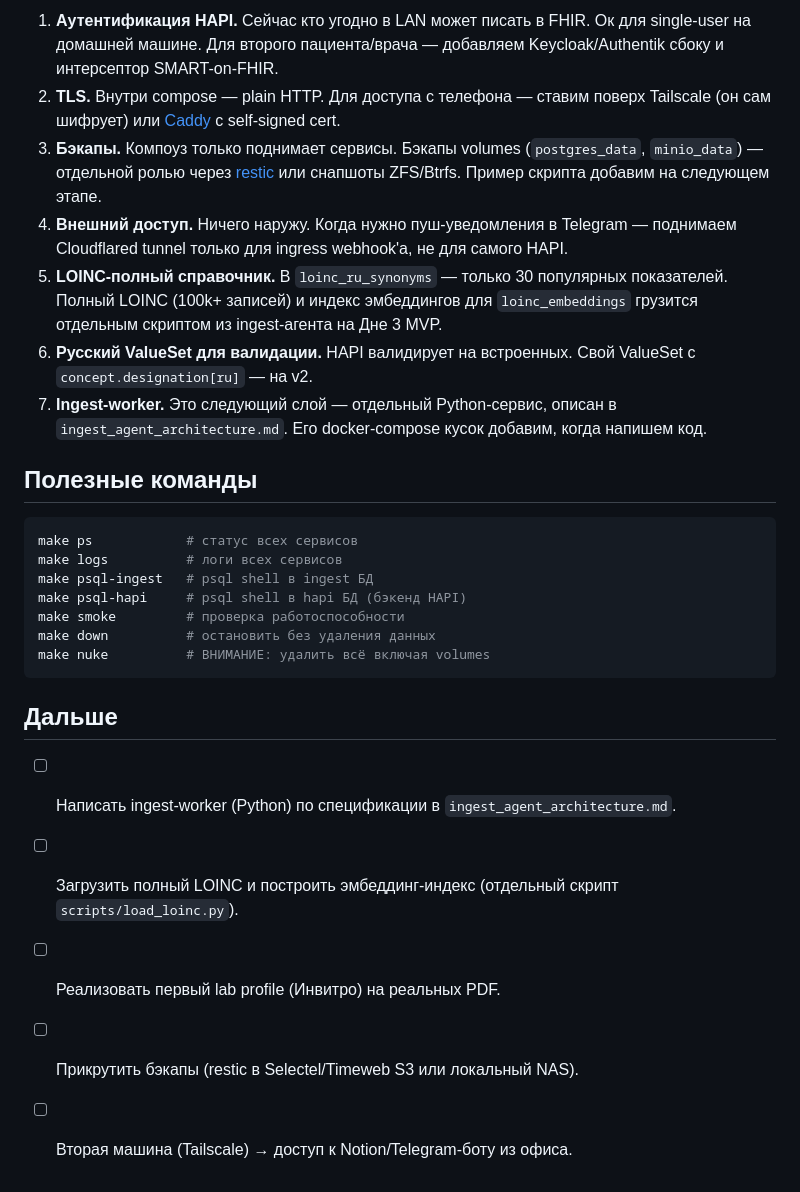
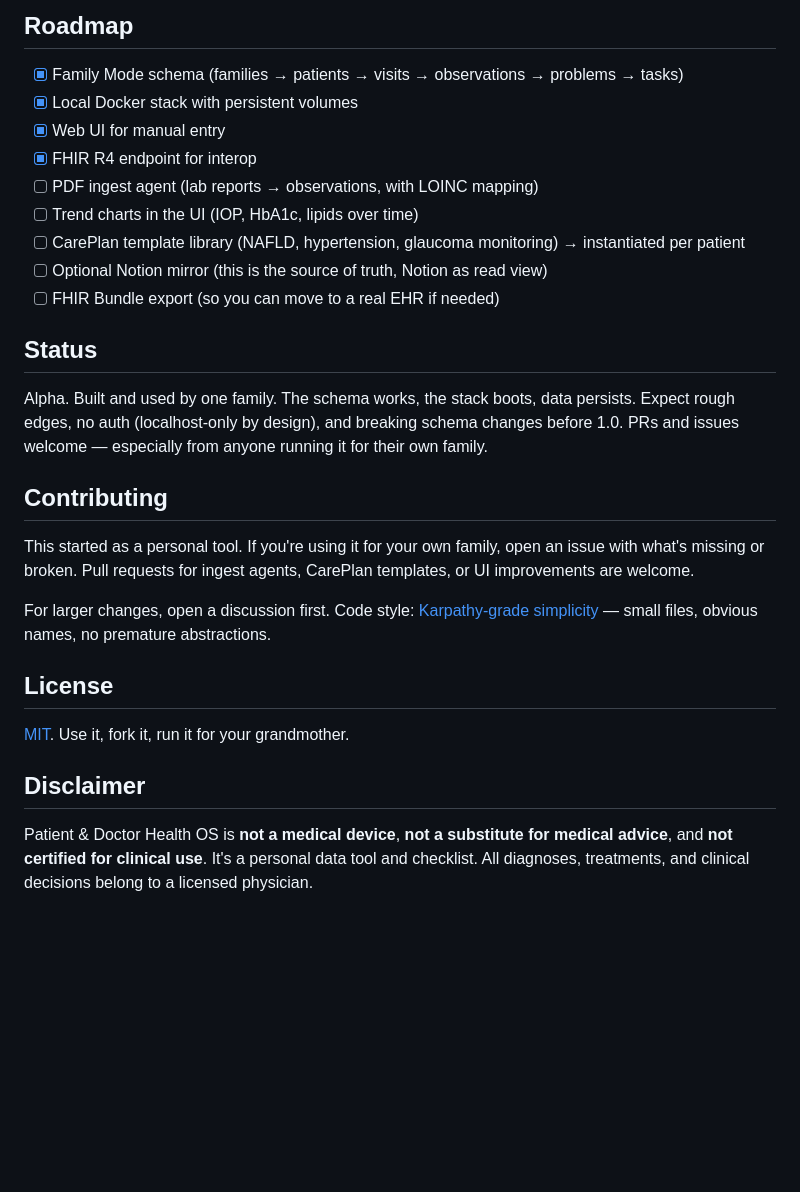
Before and after one commit to QBe1n/patient-doctor-health-os, a Markdown page: README.md, the part around one of its changes. GitHub-like rendering; blank space fills up the shorter version.

````diff
--- a/README.md
+++ b/README.md
@@ -133,28 +117,30 @@ OLLAMA_HOST=http://host.docker.internal:11434   # для ingest-агента в
 
-1. **Аутентификация HAPI.** Сейчас кто угодно в LAN может писать в FHIR. Ок для single-user на домашней машине. Для второго пациента/врача — добавляем Keycloak/Authentik сбоку и интерсептор SMART-on-FHIR.
-2. **TLS.** Внутри compose — plain HTTP. Для доступа с телефона — ставим поверх Tailscale (он сам шифрует) или [Caddy](https://caddyserver.com) с self-signed cert.
-3. **Бэкапы.** Компоуз только поднимает сервисы. Бэкапы volumes (`postgres_data`, `minio_data`) — отдельной ролью через [restic](https://restic.net) или снапшоты ZFS/Btrfs. Пример скрипта добавим на следующем этапе.
-4. **Внешний доступ.** Ничего наружу. Когда нужно пуш-уведомления в Telegram — поднимаем Cloudflared tunnel только для ingress webhook'а, не для самого HAPI.
-5. **LOINC-полный справочник.** В `loinc_ru_synonyms` — только 30 популярных показателей. Полный LOINC (100k+ записей) и индекс эмбеддингов для `loinc_embeddings` грузится отдельным скриптом из ingest-агента на Дне 3 MVP.
-6. **Русский ValueSet для валидации.** HAPI валидирует на встроенных. Свой ValueSet с `concept.designation[ru]` — на v2.
-7. **Ingest-worker.** Это следующий слой — отдельный Python-сервис, описан в `ingest_agent_architecture.md`. Его docker-compose кусок добавим, когда напишем код.
+## Roadmap
 
-## Полезные команды
+- [x] Family Mode schema (families → patients → visits → observations → problems → tasks)
+- [x] Local Docker stack with persistent volumes
+- [x] Web UI for manual entry
+- [x] FHIR R4 endpoint for interop
+- [ ] PDF ingest agent (lab reports → observations, with LOINC mapping)
+- [ ] Trend charts in the UI (IOP, HbA1c, lipids over time)
+- [ ] CarePlan template library (NAFLD, hypertension, glaucoma monitoring) → instantiated per patient
+- [ ] Optional Notion mirror (this is the source of truth, Notion as read view)
+- [ ] FHIR Bundle export (so you can move to a real EHR if needed)
 
-```bash
-make ps            # статус всех сервисов
-make logs          # логи всех сервисов
-make psql-ingest   # psql shell в ingest БД
-make psql-hapi     # psql shell в hapi БД (бэкенд HAPI)
-make smoke         # проверка работоспособности
-make down          # остановить без удаления данных
-make nuke          # ВНИМАНИЕ: удалить всё включая volumes
-```
+## Status
 
-## Дальше
+Alpha. Built and used by one family. The schema works, the stack boots, data persists. Expect rough edges, no auth (localhost-only by design), and breaking schema changes before 1.0. PRs and issues welcome — especially from anyone running it for their own family.
 
-- [ ] Написать ingest-worker (Python) по спецификации в `ingest_agent_architecture.md`.
-- [ ] Загрузить полный LOINC и построить эмбеддинг-индекс (отдельный скрипт `scripts/load_loinc.py`).
-- [ ] Реализовать первый lab profile (Инвитро) на реальных PDF.
-- [ ] Прикрутить бэкапы (restic в Selectel/Timeweb S3 или локальный NAS).
-- [ ] Вторая машина (Tailscale) → доступ к Notion/Telegram-боту из офиса.
+## Contributing
+
+This started as a personal tool. If you're using it for your own family, open an issue with what's missing or broken. Pull requests for ingest agents, CarePlan templates, or UI improvements are welcome.
+
+For larger changes, open a discussion first. Code style: [Karpathy-grade simplicity](https://karpathy.bearblog.dev/simplicity/) — small files, obvious names, no premature abstractions.
+
+## License
+
+[MIT](LICENSE). Use it, fork it, run it for your grandmother.
+
+## Disclaimer
+
+Patient & Doctor Health OS is **not a medical device**, **not a substitute for medical advice**, and **not certified for clinical use**. It's a personal data tool and checklist. All diagnoses, treatments, and clinical decisions belong to a licensed physician.
````
Also changed, not shown: other parts of README.md (+82 -98 lines), local-stack/README.md (added, +170 -0 lines).
